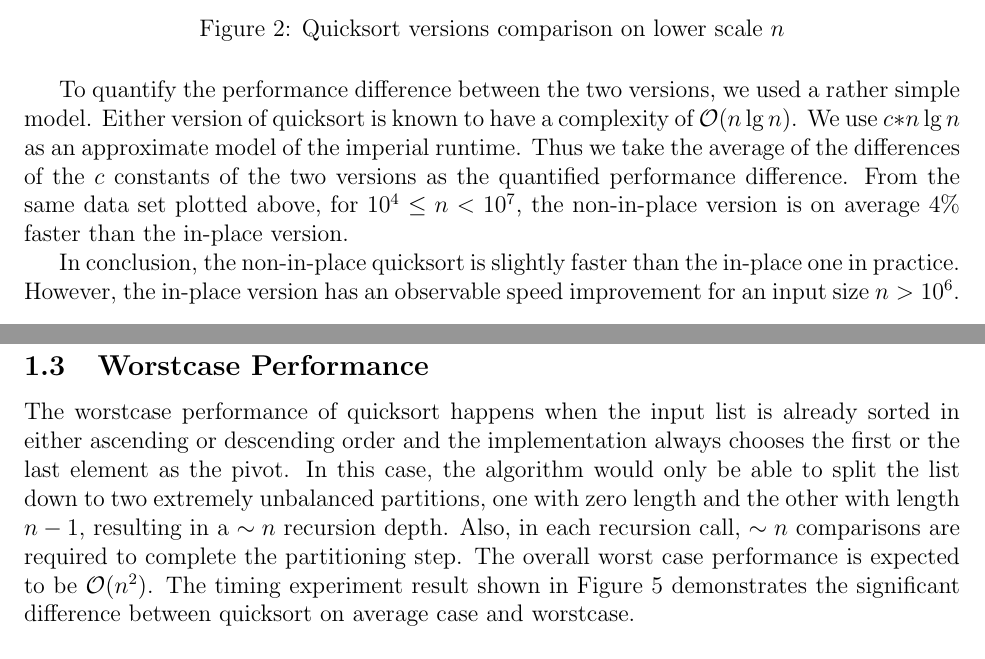
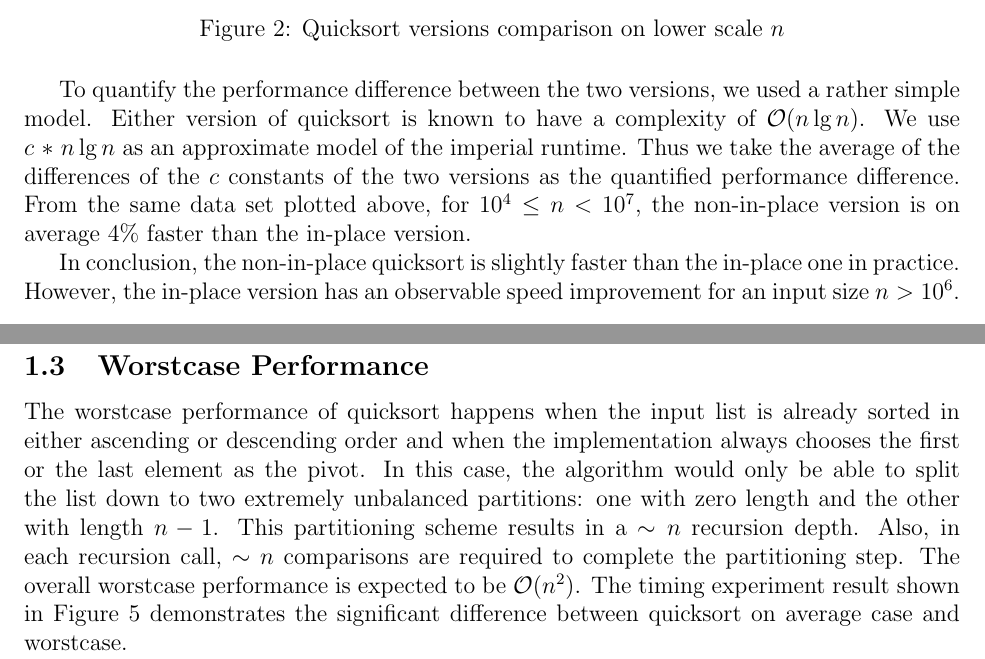
Before and after one commit to yex33/L01, a LaTeX document (lab3/report.tex): two parts of pages 3 and 4 of 7, joined at a grey line, cut so that both start at the same text. Compiled offline with pdfLaTeX.

Commit message:
grammar fixes

```diff
--- a/lab3/report.tex
+++ b/lab3/report.tex
@@ -82,7 +82,7 @@ copying data around memory becomes obvious as \( n \) passes \( 10^6 \).
 
 To quantify the performance difference between the two versions, we used a
 rather simple model. Either version of quicksort is known to have a complexity
-of \( \mathcal{O}(n\lg{n}) \). We use \( c * n\lg{n} \) as an approximate model
+of \( \mathcal{O}(n\lg{n}) \). We use \( c\,*\,n\lg{n} \) as an approximate model
 of the imperial runtime. Thus we take the average of the differences of the \( c
 \) constants of the two versions as the quantified performance difference. From
 the same data set plotted above, for \( 10^4 \leq n < 10^7 \), the non-in-place
@@ -139,15 +139,16 @@ sized inputs.
 \label{sec:worst}
 
 The worstcase performance of quicksort happens when the input list is already
-sorted in either ascending or descending order and the implementation always
-chooses the first or the last element as the pivot. In this case, the algorithm
-would only be able to split the list down to two extremely unbalanced
-partitions, one with zero length and the other with length \( n - 1 \),
-resulting in a \( \sim n \) recursion depth. Also, in each recursion call, \(
-\sim n \) comparisons are required to complete the partitioning step. The
-overall worst case performance is expected to be \( \mathcal{O}(n^2) \). The
-timing experiment result shown in Figure \ref{fig:worst} demonstrates the
-significant difference between quicksort on average case and worstcase.
+sorted in either ascending or descending order and when the implementation
+always chooses the first or the last element as the pivot. In this case, the
+algorithm would only be able to split the list down to two extremely unbalanced
+partitions: one with zero length and the other with length \( n - 1 \). This
+partitioning scheme results in a \( \sim n \) recursion depth. Also, in each
+recursion call, \( \sim n \) comparisons are required to complete the
+partitioning step. The overall worstcase performance is expected to be \(
+\mathcal{O}(n^2) \). The timing experiment result shown in Figure
+\ref{fig:worst} demonstrates the significant difference between quicksort on
+average case and worstcase.
 
 \begin{figure}[h]
   \centering
```
Also changed, not shown: lab3/report.pdf, 1 other file.
